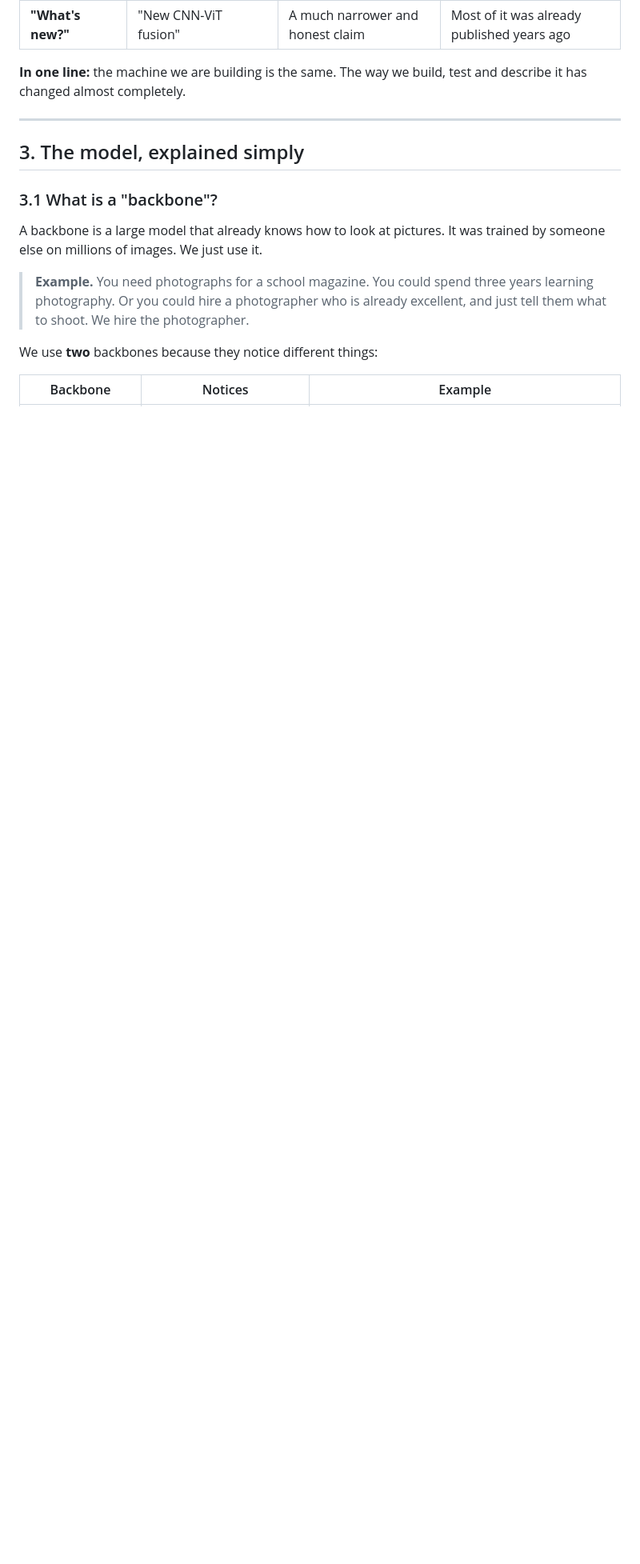
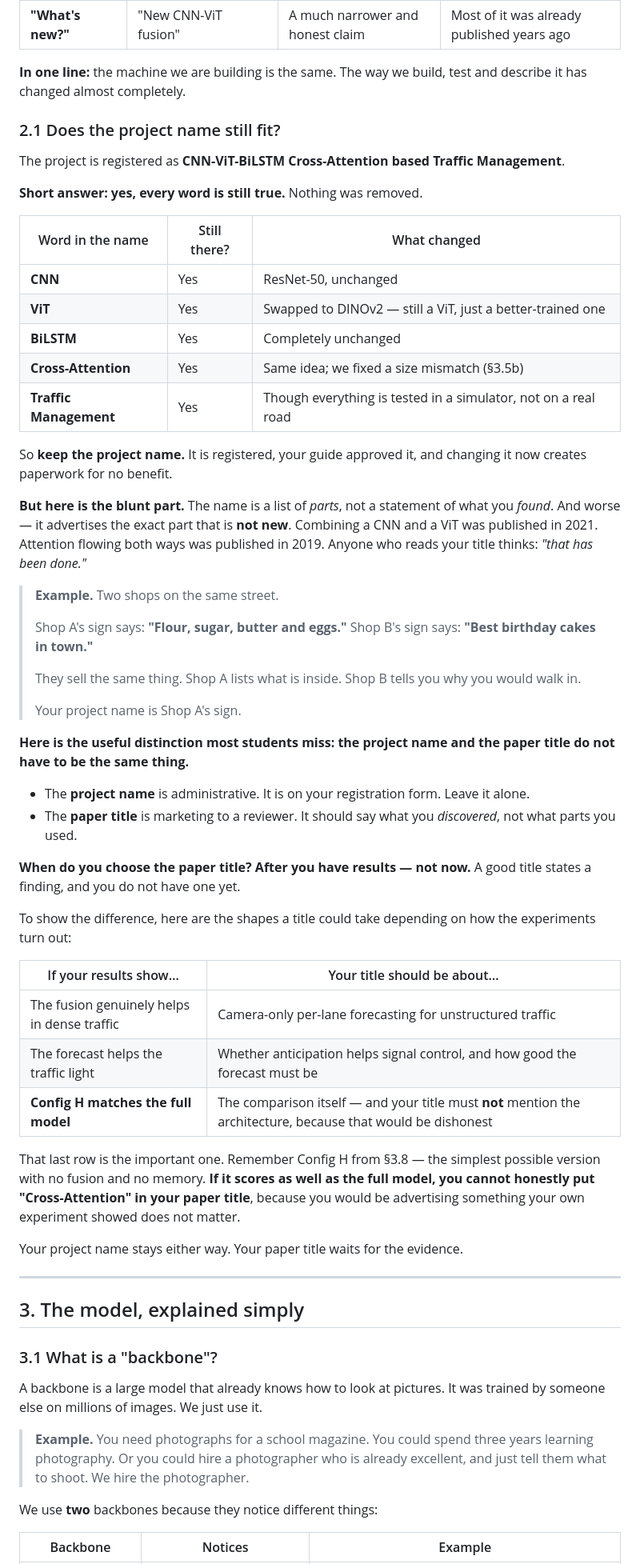
Before and after one commit to Divyansh-9/CNN_VIT_BILSTM_CROSS_ATTENTION_BASED_TRAFFIC_MANAGEMENT_SYSTEM, a Markdown page: EXPLAIN.md, the part around one of its changes. Shown at 80% size. Drawn GitHub-style; blank space fills up the shorter version.

Commit message:
docs: explain whether the project name still fits (EXPLAIN 2.1)
Every word in "CNN-ViT-BiLSTM Cross-Attention based Traffic Management"
is still true. Nothing was removed - the ViT was swapped for a
better-trained ViT, and the cross-attention had a size mismatch fixed,
but the parts list is unchanged. Keep the registered name.

The blunt part is that the name lists parts rather than stating a
finding, and the parts it advertises are the ones RELATED-WORK says
cannot be claimed as novel - CNN plus ViT is 2021, bidirectional
attention is 2019. A reader sees the title and thinks it has been done.

Separates two things students conflate: the project name is
administrative and stays, the paper title is written for a reviewer and
should state what was discovered. The paper title should be chosen after
results exist, not now.

Includes the case that matters most. If ablation config H - the linear
probe with no fusion and no memory - matches the full model, then
"Cross-Attention" cannot honestly appear in the paper title, because it
would advertise something the team's own experiment showed does not
matter.

Co-Authored-By: Claude Opus 5 <noreply@anthropic.com>

```diff
--- a/EXPLAIN.md
+++ b/EXPLAIN.md
@@ -83,6 +83,63 @@ The original plan is not wrong. But almost every part of *how* we would carry it
 
 **In one line:** the machine we are building is the same. The way we build, test and describe it has
 changed almost completely.
+
+### 2.1 Does the project name still fit?
+
+The project is registered as **CNN-ViT-BiLSTM Cross-Attention based Traffic Management**.
+
+**Short answer: yes, every word is still true.** Nothing was removed.
+
+| Word in the name | Still there? | What changed |
+|---|---|---|
+| **CNN** | Yes | ResNet-50, unchanged |
+| **ViT** | Yes | Swapped to DINOv2 — still a ViT, just a better-trained one |
+| **BiLSTM** | Yes | Completely unchanged |
+| **Cross-Attention** | Yes | Same idea; we fixed a size mismatch (§3.5b) |
+| **Traffic Management** | Yes | Though everything is tested in a simulator, not on a real road |
+
+So **keep the project name.** It is registered, your guide approved it, and changing it now creates
+paperwork for no benefit.
+
+**But here is the blunt part.** The name is a list of *parts*, not a statement of what you *found*.
+And worse — it advertises the exact part that is **not new**. Combining a CNN and a ViT was published
+in 2021. Attention flowing both ways was published in 2019. Anyone who reads your title thinks:
+*"that has been done."*
+
+> **Example.** Two shops on the same street.
+>
+> Shop A's sign says: **"Flour, sugar, butter and eggs."**
+> Shop B's sign says: **"Best birthday cakes in town."**
+>
+> They sell the same thing. Shop A lists what is inside. Shop B tells you why you would walk in.
+>
+> Your project name is Shop A's sign.
+
+**Here is the useful distinction most students miss: the project name and the paper title do not have
+to be the same thing.**
+
+- The **project name** is administrative. It is on your registration form. Leave it alone.
+- The **paper title** is marketing to a reviewer. It should say what you *discovered*, not what parts
+  you used.
+
+**When do you choose the paper title? After you have results — not now.** A good title states a
+finding, and you do not have one yet.
+
+To show the difference, here are the shapes a title could take depending on how the experiments turn
+out:
+
+| If your results show… | Your title should be about… |
+|---|---|
+| The fusion genuinely helps in dense traffic | Camera-only per-lane forecasting for unstructured traffic |
+| The forecast helps the traffic light | Whether anticipation helps signal control, and how good the forecast must be |
+| **Config H matches the full model** | The comparison itself — and your title must **not** mention the architecture, because that would be dishonest |
+
+That last row is the important one. Remember Config H from §3.8 — the simplest possible version with
+no fusion and no memory. **If it scores as well as the full model, you cannot honestly put
+"Cross-Attention" in your paper title**, because you would be advertising something your own
+experiment showed does not matter.
+
+Your project name stays either way. Your paper title waits for the evidence.
 
 ---
 
```
Also changed, not shown: other parts of EXPLAIN.md (+1 -1 lines).
